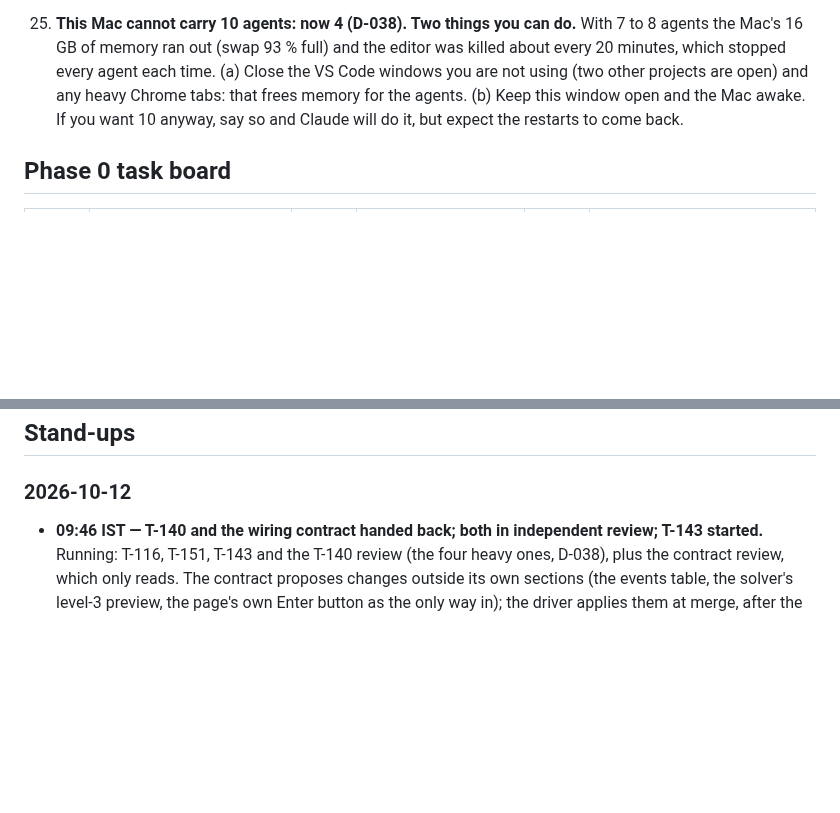
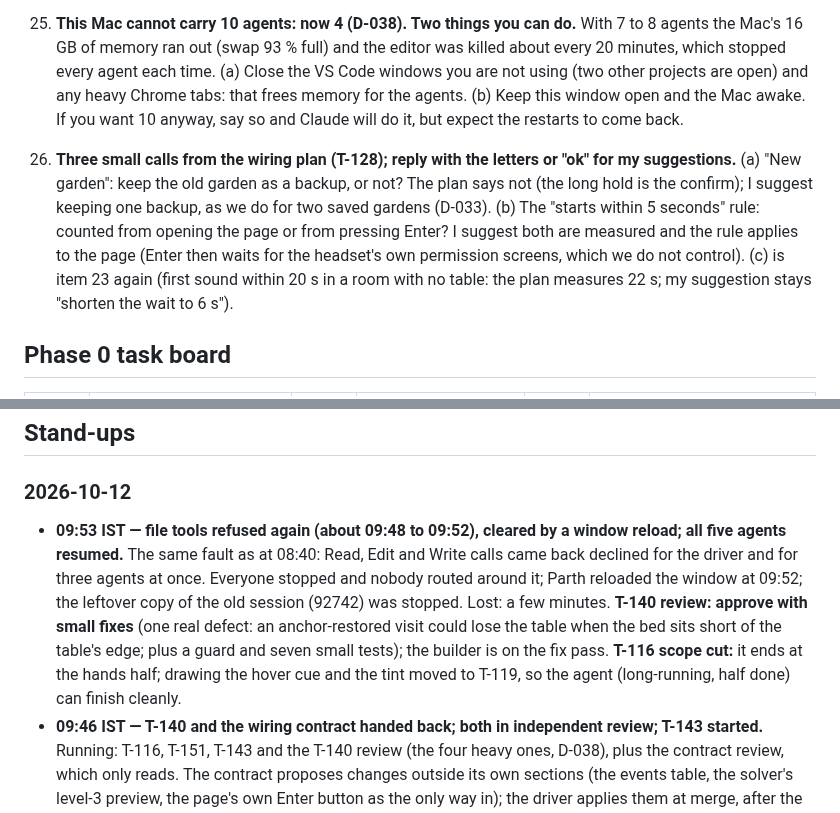
Before and after one commit to ParthDalvi2001/Roomsong, a Markdown page: specs/08-status/PROGRESS.md, 2 parts joined by grey strips. Rendered like a GitHub page; blank space fills up the shorter version.

```diff
--- a/specs/08-status/PROGRESS.md
+++ b/specs/08-status/PROGRESS.md
@@ -79,6 +79,8 @@
 
 25. **This Mac cannot carry 10 agents: now 4 (D-038). Two things you can do.** With 7 to 8 agents the Mac's 16 GB of memory ran out (swap 93 % full) and the editor was killed about every 20 minutes, which stopped every agent each time. (a) Close the VS Code windows you are not using (two other projects are open) and any heavy Chrome tabs: that frees memory for the agents. (b) Keep this window open and the Mac awake. If you want 10 anyway, say so and Claude will do it, but expect the restarts to come back.
 
+26. **Three small calls from the wiring plan (T-128); reply with the letters or "ok" for my suggestions.** (a) "New garden": keep the old garden as a backup, or not? The plan says not (the long hold is the confirm); I suggest keeping one backup, as we do for two saved gardens (D-033). (b) The "starts within 5 seconds" rule: counted from opening the page or from pressing Enter? I suggest both are measured and the rule applies to the page (Enter then waits for the headset's own permission screens, which we do not control). (c) is item 23 again (first sound within 20 s in a room with no table: the plan measures 22 s; my suggestion stays "shorten the wait to 6 s").
+
 ## Phase 0 task board
 | ID | Status | ID | Status | ID | Status |
 |---|---|---|---|---|---|
@@ -115,6 +117,7 @@ emulator: draws — · tris — · JS ms — · heap — · bundle: dist 7.36 MB
 
 ## Stand-ups
 ### 2026-10-12
+- **09:53 IST — file tools refused again (about 09:48 to 09:52), cleared by a window reload; all five agents resumed.** The same fault as at 08:40: Read, Edit and Write calls came back declined for the driver and for three agents at once. Everyone stopped and nobody routed around it; Parth reloaded the window at 09:52; the leftover copy of the old session (92742) was stopped. Lost: a few minutes. **T-140 review: approve with small fixes** (one real defect: an anchor-restored visit could lose the table when the bed sits short of the table's edge; plus a guard and seven small tests); the builder is on the fix pass. **T-116 scope cut:** it ends at the hands half; drawing the hover cue and the tint moved to T-119, so the agent (long-running, half done) can finish cleanly.
 - **09:46 IST — T-140 and the wiring contract handed back; both in independent review; T-143 started.** Running: T-116, T-151, T-143 and the T-140 review (the four heavy ones, D-038), plus the contract review, which only reads. The contract proposes changes outside its own sections (the events table, the solver's level-3 preview, the page's own Enter button as the only way in); the driver applies them at merge, after the review. Small driver fixes meanwhile: two heap tests retry under load (69bb79a), PROGRESS header and the release guide (61a66ff). Not pushed: 13 commits.
 - **09:31 IST — T-144 Bass and Choir merged** (21 of 63 done): review approved with two small test pins, which the driver added at merge instead of another fix round; 854 unit tests, coverage gate green, the four sound renders green. T-143 (re-tune) and T-148 (Listen mode) are now free of the sound module; they start as slots free up.
 - **09:23 IST — restart at 09:21; T-161 merged; agent count cut to 4 (D-038).** The restart killed a running verify (exit 137). Cause found: memory. 16 GB of RAM, swap 13.3 of 14.3 GB used, load average over 600 with seven agents. With no agent running, verify and the coverage gate passed on the staged seed-and-growth merge (832 unit tests) and it was committed. Unit tests now use 4 workers. Resumed four agents only: T-140 (had work in progress), the T-144 review, T-116, and the wiring contract (documents only). T-151 waits for a free slot.
```
Also changed, not shown: specs/07-workflow/SPRINT_PLAN.md (+2 -2 lines).
